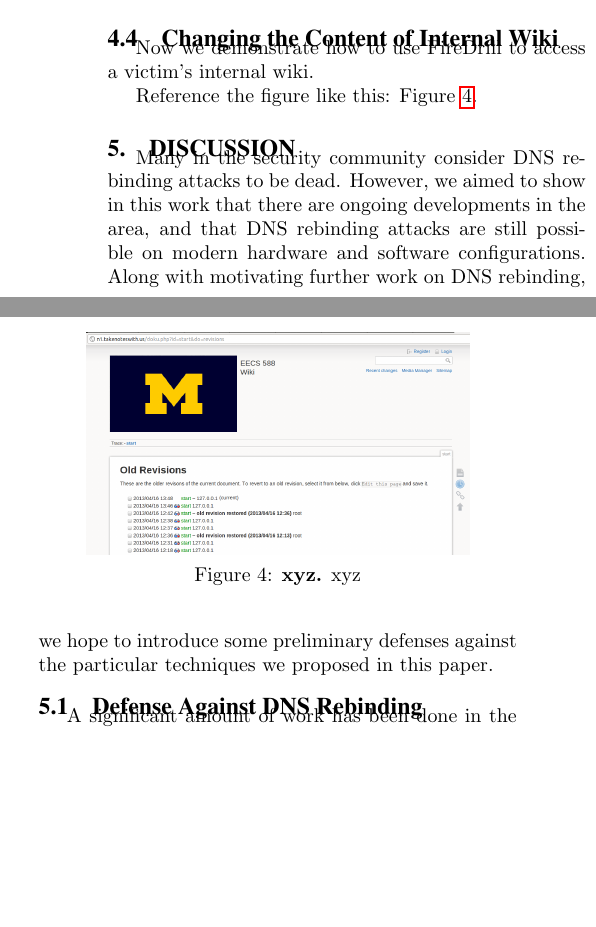
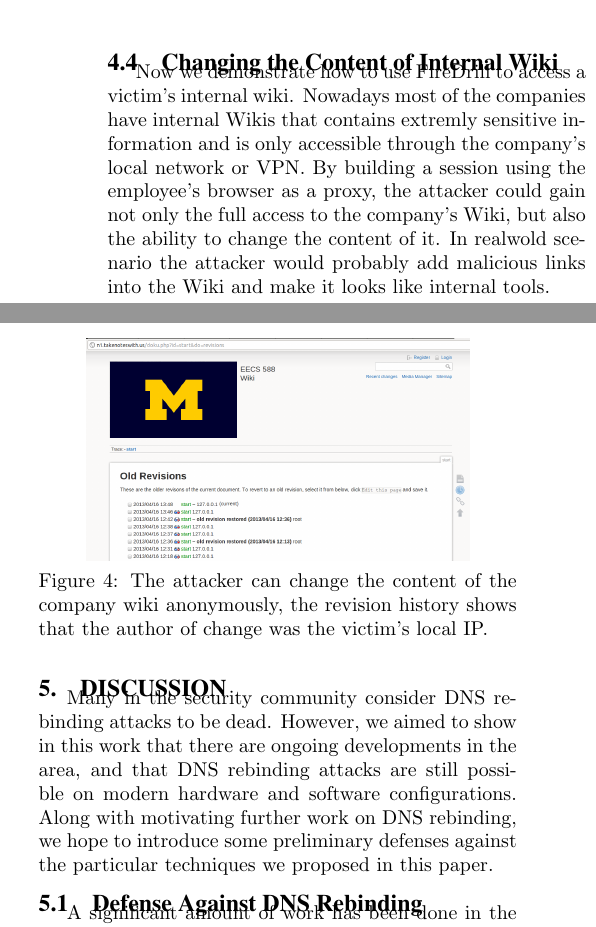
Before and after one commit to Imbalism/588repo, a LaTeX paper (paper.tex, which reads eval.tex): two parts of the columns of page 4 of 5, joined at a grey line, cut so that both start at the same text, the shorter picture padded with empty space. Compiled offline with pdfLaTeX.

Commit message:
added description

```diff
--- a/eval.tex
+++ b/eval.tex
@@ -27,12 +27,11 @@ Our attack needs the victim's browser to act as a proxy. Thus it requires the vi
 \end{figure}
 
 \subsection{Changing the Content of Internal Wiki}
-Now we demonstrate how to use FireDrill to access a victim's internal wiki.
+Now we demonstrate how to use FireDrill to access a victim's internal wiki. Nowadays most of the companies have internal Wikis that contains extremly sensitive information and is only accessible through the company's local network or VPN. By building a session using the employee's browser as a proxy, the attacker could gain not only the full access to the company's Wiki, but also the ability to change the content of it. In realwold scenario the attacker would probably add malicious links into the Wiki and make it looks like internal tools.
 
-Reference the figure like this: Figure \ref{fig:oldrevisions}.
 \begin{figure}[h]
 \centering
 \includegraphics[width=0.8\columnwidth]{oldrevisions.png}
-\caption{\textbf{xyz.} xyz}
+\caption{The attacker can change the content of the company wiki anonymously, the revision history shows that the author of change was the victim's local IP.}
 \label{fig:oldrevisions}
 \end{figure}
```
